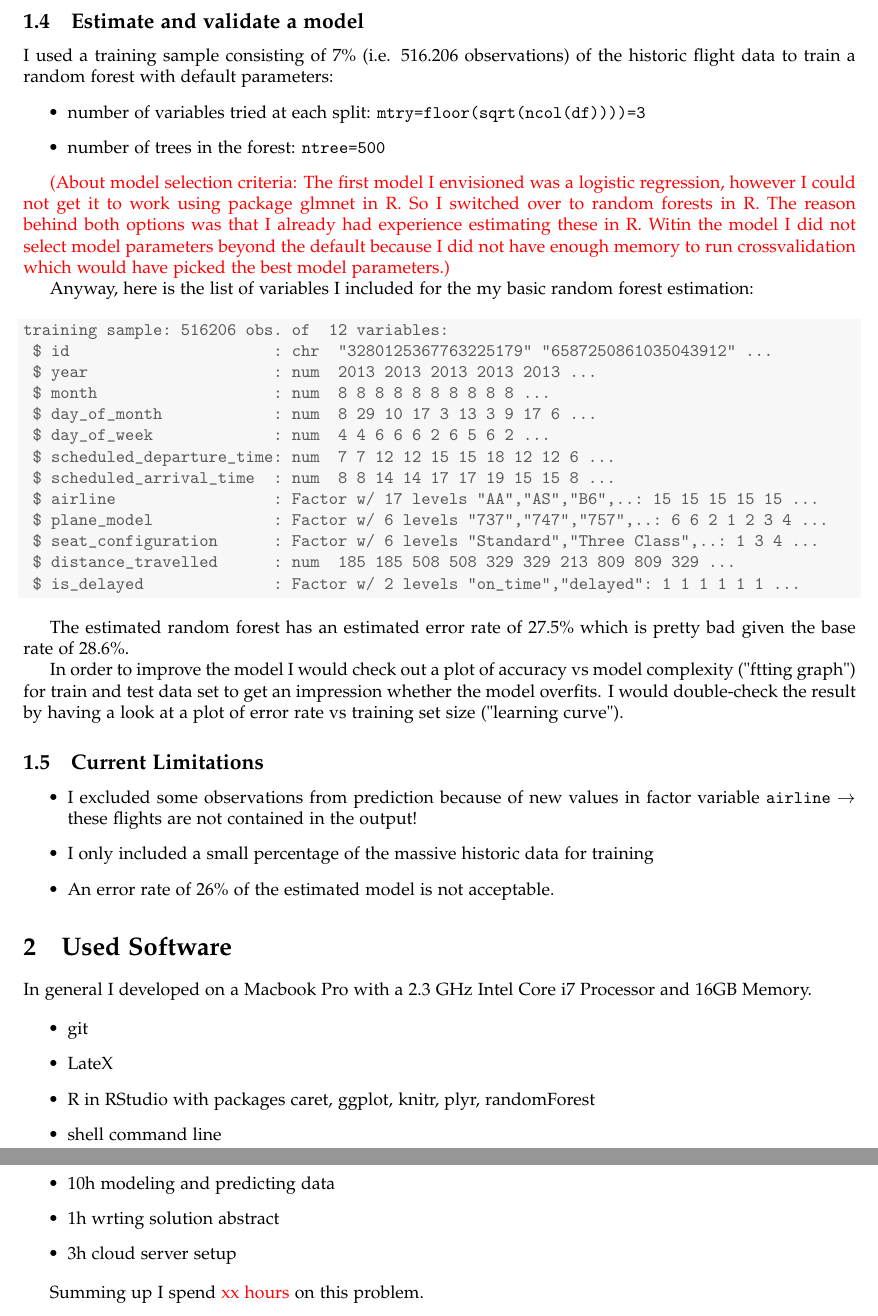
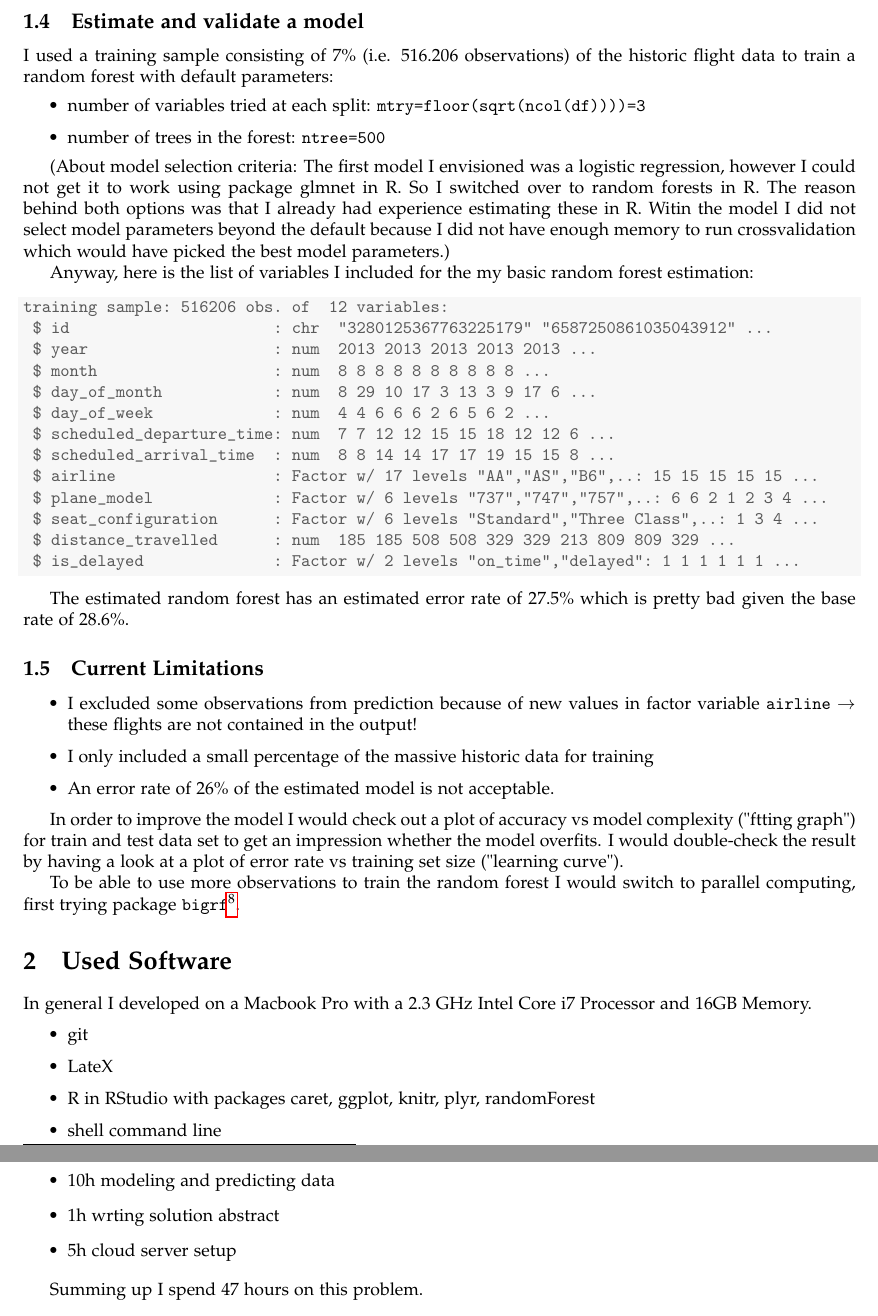
Before and after one commit to clamm/ds_challenge_fall2014, a LaTeX document (problem1_smartfly/docs/solution_abstract_smartfly.tex): two parts of pages 3 and 4 of 4, joined at a grey line, cut so that both start at the same text. Compiled offline with pdfLaTeX.

Commit message:
[smartfly] touches upon parallel computing

```diff
--- a/problem1_smartfly/docs/solution_abstract_smartfly.tex
+++ b/problem1_smartfly/docs/solution_abstract_smartfly.tex
@@ -164,7 +164,7 @@ I used a training sample consisting of $7\%$ (i.e. $516.206$ observations) of th
 \end{itemize}
 
 
-\textcolor{red}{(About model selection criteria: The first model I envisioned was a logistic regression, however I could not get it to work using package glmnet in R. So I switched over to random forests in R. The reason behind both options was that I already had experience estimating these in R. Witin the model I did not select model parameters beyond the default because I did not have enough memory to run crossvalidation which would have picked the best model parameters.)}
+\textcolor{black}{(About model selection criteria: The first model I envisioned was a logistic regression, however I could not get it to work using package glmnet in R. So I switched over to random forests in R. The reason behind both options was that I already had experience estimating these in R. Witin the model I did not select model parameters beyond the default because I did not have enough memory to run crossvalidation which would have picked the best model parameters.)}
 
 Anyway, here is the list of variables I included for the my basic random forest estimation:
 
@@ -190,9 +190,6 @@ training sample:	516206 obs. of  12 variables:
 
 The estimated random forest has an estimated error rate of $27.5\%$ which is pretty bad given the base rate of $28.6\%$.
 
-In order to improve the model I would check out a plot of accuracy vs model complexity ("ftting graph") for train and test data set to get an impression whether the model overfits. I would double-check the result by having a look at a plot of error rate vs training set size ("learning curve").
-
-
 % subsection estimate_and_validate_a_model (end)
 
 \subsection{Current Limitations} % (fold)
@@ -203,6 +200,10 @@ In order to improve the model I would check out a plot of accuracy vs model comp
 	\item I only included a small percentage of the massive historic data for training
 	\item An error rate of 26\% of the estimated model is not acceptable.
 \end{itemize}
+
+In order to improve the model I would check out a plot of accuracy vs model complexity ("ftting graph") for train and test data set to get an impression whether the model overfits. I would double-check the result by having a look at a plot of error rate vs training set size ("learning curve").
+
+To be able to use more observations to train the random forest I would switch to parallel computing, first trying package \verb+bigrf+\footnote{\url{http://cran.r-project.org/web/packages/bigrf/index.html}}.
 
 % subsection estimate_and_validate_a_model (end)
 
@@ -227,10 +228,11 @@ In general I developed on a Macbook Pro with a 2.3 GHz Intel Core i7 Processor a
 	\item 12h preparing data for random forest modeling \& prediction
 	\item 10h modeling and predicting data
 	\item 1h wrting solution abstract
-	\item 3h cloud server setup
+	\item 5h cloud server setup
+	%\item xxh code change for parallel computation
 \end{itemize}
 
-Summing up I spend \textcolor{red}{xx hours} on this problem.
+Summing up I spend \textcolor{black}{47 hours} on this problem.
 
 
 \end{document}
```
Also changed, not shown: README.md, problem1_smartfly/README.md, problem1_smartfly/docs/solution_abstract_smartfly.pdf, problem1_smartfly/docs/solution_abstract_smartfly.tex (4 more changed lines), 1 other file.
